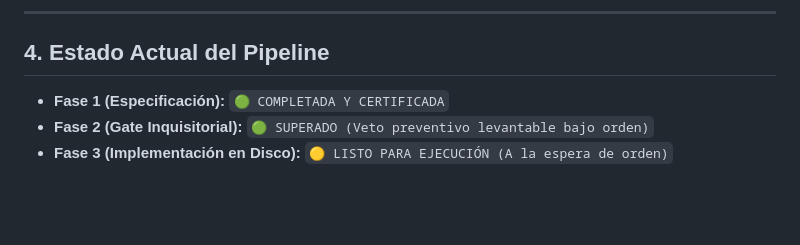
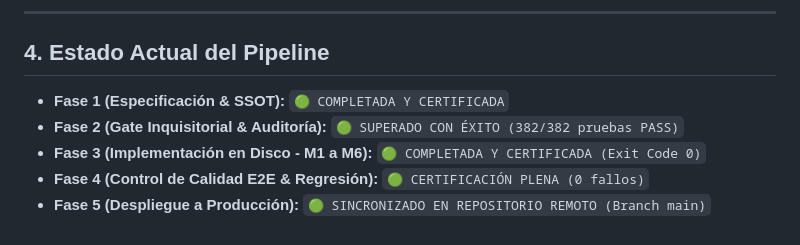
Before and after one commit to Jhoan-pc/sabe-peru-version-final, a Markdown page: PIPELINE.md, the part around the change. Drawn GitHub-style; blank space fills up the shorter version.

Commit message:
docs: actualizar estado de pipeline a certificación plena y despliegue sincronizado

```diff
--- a/PIPELINE.md
+++ b/PIPELINE.md
@@ -82,6 +82,8 @@ Para ejecutar y validar el pipeline en local:
 
 ## 4. Estado Actual del Pipeline
 
-* **Fase 1 (Especificación):** `🟢 COMPLETADA Y CERTIFICADA`
-* **Fase 2 (Gate Inquisitorial):** `🟢 SUPERADO (Veto preventivo levantable bajo orden)`
-* **Fase 3 (Implementación en Disco):** `🟡 LISTO PARA EJECUCIÓN (A la espera de orden)`
+* **Fase 1 (Especificación & SSOT):** `🟢 COMPLETADA Y CERTIFICADA`
+* **Fase 2 (Gate Inquisitorial & Auditoría):** `🟢 SUPERADO CON ÉXITO (382/382 pruebas PASS)`
+* **Fase 3 (Implementación en Disco - M1 a M6):** `🟢 COMPLETADA Y CERTIFICADA (Exit Code 0)`
+* **Fase 4 (Control de Calidad E2E & Regresión):** `🟢 CERTIFICACIÓN PLENA (0 fallos)`
+* **Fase 5 (Despliegue a Producción):** `🟢 SINCRONIZADO EN REPOSITORIO REMOTO (Branch main)`
```
